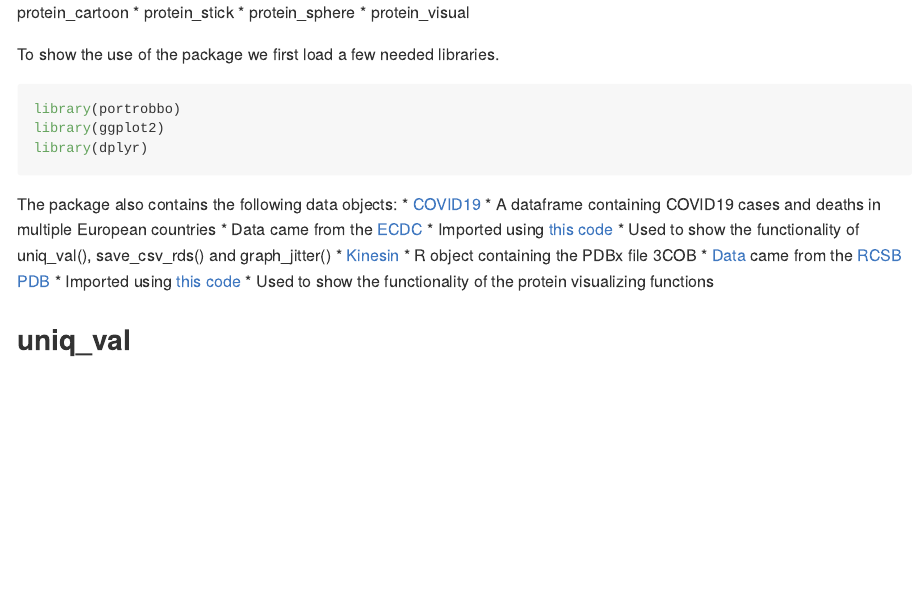
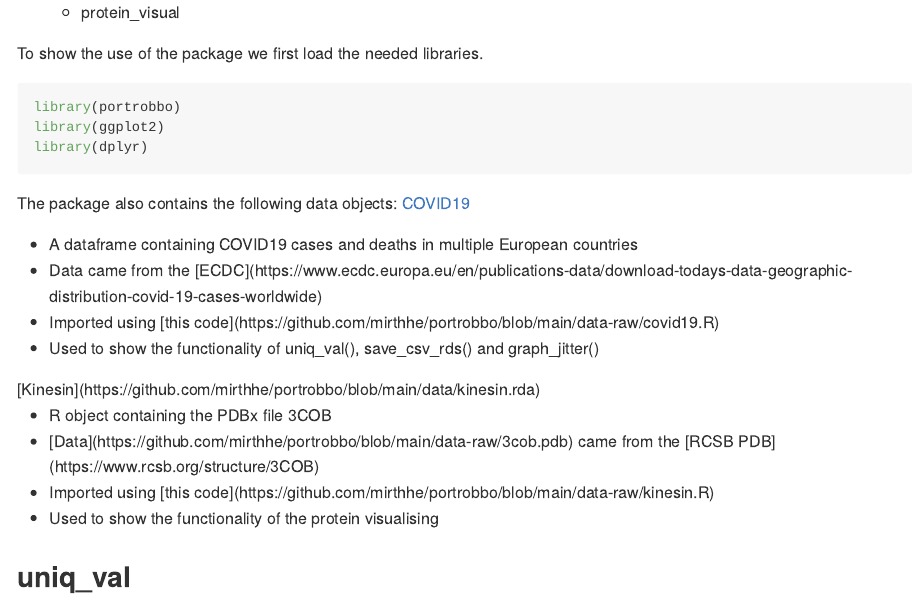
Before and after one commit to mirthhe/portrobbo, an R Markdown document (README.Rmd): the page in a window 1100 px wide, from 490 px down before the commit and from 690 px down after it. Rendered offline with R 4.5, knitr and Pandoc, with nearby package versions; long lines of code are wrapped; common packages that the code uses without loading them are loaded.

Commit message:
Decided to use my preferred coding for the html

````diff
--- a/README.Rmd
+++ b/README.Rmd
@@ -37,4 +32,0 @@ The package currently contains the following functions:
-    * protein_cartoon
-    * protein_stick
-    * protein_sphere
-    * protein_visual
@@ -41,5 +41,6 @@ The package currently contains the following functions:
+<li>protein_visual</li></ul></ul>
 
-To show the use of the package we first load a few needed libraries.
+To show the use of the package we first load the needed libraries.
 
 ```{r setup}
 library(portrobbo)
@@ -48,16 +49,20 @@ library(dplyr)
 ```
 
 The package also contains the following data objects:
-* [COVID19](https://github.com/mirthhe/portrobbo/blob/main/data/covid19.rda)
-    * A dataframe containing COVID19 cases and deaths in multiple European countries
-    * Data came from the [ECDC](https://www.ecdc.europa.eu/en/publications-data/download-todays-data-geographic-distribution-covid-19-cases-worldwide)
-    * Imported using [this code](https://github.com/mirthhe/portrobbo/blob/main/data-raw/covid19.R)
-    * Used to show the functionality of uniq_val(), save_csv_rds() and graph_jitter()
-* [Kinesin](https://github.com/mirthhe/portrobbo/blob/main/data/kinesin.rda)
-    * R object containing the PDBx file 3COB
-    * [Data](https://github.com/mirthhe/portrobbo/blob/main/data-raw/3cob.pdb) came from the [RCSB PDB](https://www.rcsb.org/structure/3COB)
-    * Imported using [this code](https://github.com/mirthhe/portrobbo/blob/main/data-raw/kinesin.R)
-    * Used to show the functionality of the protein visualizing functions
+[COVID19](https://github.com/mirthhe/portrobbo/blob/main/data/covid19.rda)
+<ul>
+<li>A dataframe containing COVID19 cases and deaths in multiple European countries</li>
+<li>Data came from the [ECDC](https://www.ecdc.europa.eu/en/publications-data/download-todays-data-geographic-distribution-covid-19-cases-worldwide)</li>
+<li>Imported using [this code](https://github.com/mirthhe/portrobbo/blob/main/data-raw/covid19.R)</li>
+<li>Used to show the functionality of uniq_val(), save_csv_rds() and graph_jitter()</li>
+</ul>
+[Kinesin](https://github.com/mirthhe/portrobbo/blob/main/data/kinesin.rda)
+<ul>
+<li>R object containing the PDBx file 3COB</li>
+<li>[Data](https://github.com/mirthhe/portrobbo/blob/main/data-raw/3cob.pdb) came from the [RCSB PDB](https://www.rcsb.org/structure/3COB)</li>
+<li>Imported using [this code](https://github.com/mirthhe/portrobbo/blob/main/data-raw/kinesin.R)</li>
+<li>Used to show the functionality of the protein visualising</li>
+</ul>
 
 ## uniq_val
 
````
Also changed, not shown: README.md, README.Rmd (13 more changed lines).
